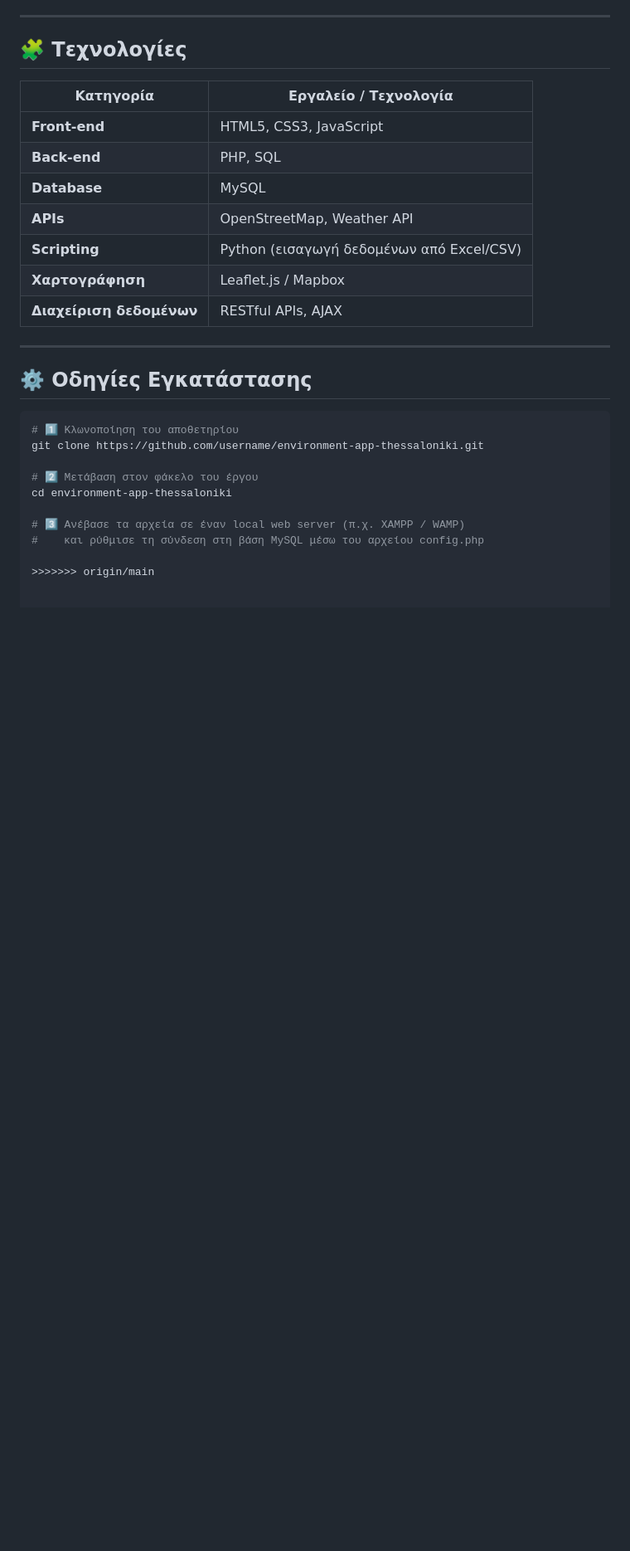
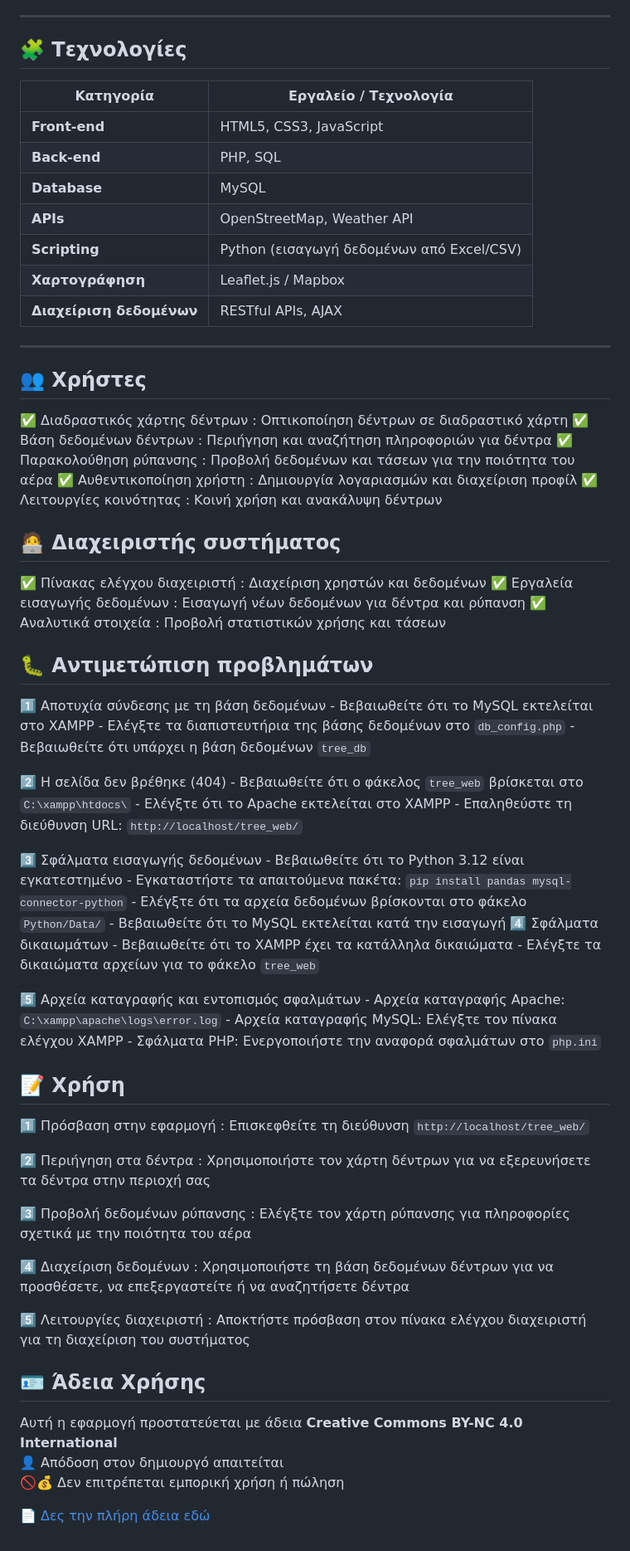
Before and after one commit to kountou1998/TreeMapper1, a Markdown page: README.md, the part around one of its changes. Shown at 83% size. Rendered like a GitHub page; blank space fills up the shorter version.

````diff
--- a/README.md
+++ b/README.md
@@ -48,16 +50,65 @@
 
 ---
 
-## ⚙️ Οδηγίες Εγκατάστασης
+## 👥 Χρήστες
 
-```bash
-# 1️⃣ Κλωνοποίηση του αποθετηρίου
-git clone https://github.com/username/environment-app-thessaloniki.git
+✅ Διαδραστικός χάρτης δέντρων : Οπτικοποίηση δέντρων σε διαδραστικό χάρτη
+✅ Βάση δεδομένων δέντρων : Περιήγηση και αναζήτηση πληροφοριών για δέντρα
+✅ Παρακολούθηση ρύπανσης : Προβολή δεδομένων και τάσεων για την ποιότητα του αέρα
+✅ Αυθεντικοποίηση χρήστη : Δημιουργία λογαριασμών και διαχείριση προφίλ
+✅ Λειτουργίες κοινότητας : Κοινή χρήση και ανακάλυψη δέντρων
 
-# 2️⃣ Μετάβαση στον φάκελο του έργου
-cd environment-app-thessaloniki
+ ## 🧑‍💻 Διαχειριστής συστήματος
 
-# 3️⃣ Ανέβασε τα αρχεία σε έναν local web server (π.χ. XAMPP / WAMP)
-#    και ρύθμισε τη σύνδεση στη βάση MySQL μέσω του αρχείου config.php
 
->>>>>>> origin/main
+✅ Πίνακας ελέγχου διαχειριστή : Διαχείριση χρηστών και δεδομένων
+✅ Εργαλεία εισαγωγής δεδομένων : Εισαγωγή νέων δεδομένων για δέντρα και ρύπανση
+✅ Αναλυτικά στοιχεία : Προβολή στατιστικών χρήσης και τάσεων
+
+
+## 🐛  Αντιμετώπιση προβλημάτων
+
+1️⃣ Αποτυχία σύνδεσης με τη βάση δεδομένων
+    - Βεβαιωθείτε ότι το MySQL εκτελείται στο XAMPP
+    - Ελέγξτε τα διαπιστευτήρια της βάσης δεδομένων στο `db_config.php`
+    -  Βεβαιωθείτε ότι υπάρχει η βάση δεδομένων `tree_db`
+
+2️⃣ Η σελίδα δεν βρέθηκε (404)
+    - Βεβαιωθείτε ότι ο φάκελος `tree_web` βρίσκεται στο `C:\xampp\htdocs\`
+    -  Ελέγξτε ότι το Apache εκτελείται στο XAMPP
+    - Επαληθεύστε τη διεύθυνση URL: `http://localhost/tree_web/`
+
+3️⃣ Σφάλματα εισαγωγής δεδομένων
+    - Βεβαιωθείτε ότι το Python 3.12 είναι εγκατεστημένο
+    - Εγκαταστήστε τα απαιτούμενα πακέτα: `pip install pandas mysql-connector-python`
+    - Ελέγξτε ότι τα αρχεία δεδομένων βρίσκονται στο φάκελο `Python/Data/`
+    - Βεβαιωθείτε ότι το MySQL εκτελείται κατά την εισαγωγή
+4️⃣ Σφάλματα δικαιωμάτων
+    - Βεβαιωθείτε ότι το XAMPP έχει τα κατάλληλα δικαιώματα
+    - Ελέγξτε τα δικαιώματα αρχείων για το φάκελο `tree_web`
+
+5️⃣ Αρχεία καταγραφής και εντοπισμός σφαλμάτων
+    - Αρχεία καταγραφής Apache: `C:\xampp\apache\logs\error.log`
+    - Αρχεία καταγραφής MySQL: Ελέγξτε τον πίνακα ελέγχου XAMPP
+    - Σφάλματα PHP: Ενεργοποιήστε την αναφορά σφαλμάτων στο `php.ini`
+
+
+## 📝 Χρήση
+
+1️⃣ Πρόσβαση στην εφαρμογή : Επισκεφθείτε τη διεύθυνση `http://localhost/tree_web/`
+
+2️⃣ Περιήγηση στα δέντρα : Χρησιμοποιήστε τον χάρτη δέντρων για να εξερευνήσετε τα δέντρα στην περιοχή σας
+
+3️⃣ Προβολή δεδομένων ρύπανσης : Ελέγξτε τον χάρτη ρύπανσης για πληροφορίες σχετικά με την ποιότητα του αέρα
+
+4️⃣ Διαχείριση δεδομένων : Χρησιμοποιήστε τη βάση δεδομένων δέντρων για να προσθέσετε, να επεξεργαστείτε ή να αναζητήσετε δέντρα
+
+5️⃣ Λειτουργίες διαχειριστή : Αποκτήστε πρόσβαση στον πίνακα ελέγχου διαχειριστή για τη διαχείριση του συστήματος
+
+## 🪪 Άδεια Χρήσης
+
+Αυτή η εφαρμογή προστατεύεται με άδεια **Creative Commons BY-NC 4.0 International**
+👤 Απόδοση στον δημιουργό απαιτείται
+🚫💰 Δεν επιτρέπεται εμπορική χρήση ή πώληση
+
+📄 [Δες την πλήρη άδεια εδώ](https://creativecommons.org/licenses/by-nc/4.0/)
````
Also changed, not shown: other parts of README.md (+4 -2 lines).
